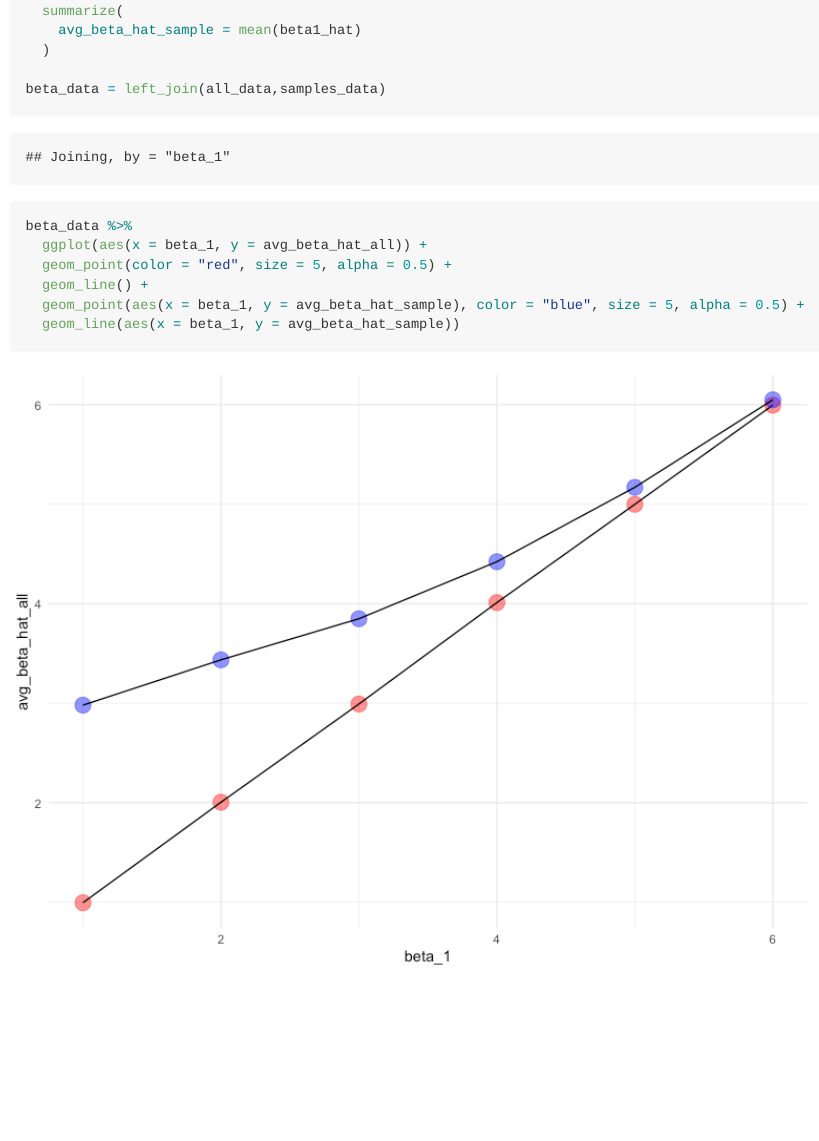
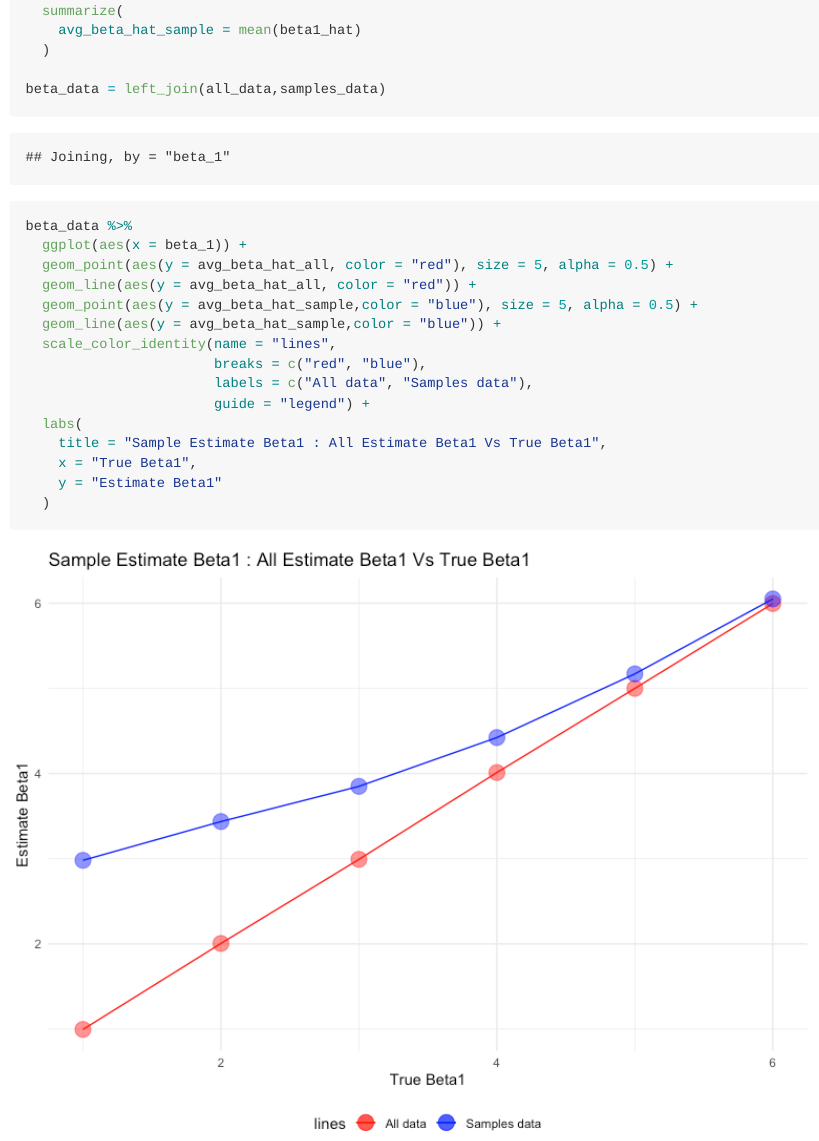
Before and after one commit to wx2233/p8105_hw5_wx2233, an R Markdown document (p8105_hw5_wx2233.Rmd): the page in a window 1100 px wide, from 6400 px down. The pictures show the output file p8105_hw5_wx2233.md that the author committed with the source, drawn offline in the style of GitHub.

Commit message:
add the second plot for problem 3

````diff
--- a/p8105_hw5_wx2233.Rmd
+++ b/p8105_hw5_wx2233.Rmd
@@ -229,11 +229,21 @@ sim_results_all %>%
 beta_data = left_join(all_data,samples_data)
 
 beta_data %>%
-  ggplot(aes(x = beta_1, y = avg_beta_hat_all)) +
-  geom_point(color = "red", size = 5, alpha = 0.5) +
-  geom_line() +
-  geom_point(aes(x = beta_1, y = avg_beta_hat_sample), color = "blue", size = 5, alpha = 0.5) +
-  geom_line(aes(x = beta_1, y = avg_beta_hat_sample))
+  ggplot(aes(x = beta_1)) +
+  geom_point(aes(y = avg_beta_hat_all, color = "red"), size = 5, alpha = 0.5) +
+  geom_line(aes(y = avg_beta_hat_all, color = "red")) +
+  geom_point(aes(y = avg_beta_hat_sample,color = "blue"), size = 5, alpha = 0.5) +
+  geom_line(aes(y = avg_beta_hat_sample,color = "blue")) +
+  scale_color_identity(name = "lines",
+                       breaks = c("red", "blue"),
+                       labels = c("All data", "Samples data"),
+                       guide = "legend") +
+  labs(
+    title = "Sample Estimate Beta1 : All Estimate Beta1 Vs True Beta1",
+    x = "True Beta1",
+    y = "Estimate Beta1"
+  )
+
 
 
 ```
````
Also changed, not shown: p8105_hw5_wx2233.md, p8105_hw5_wx2233_files/figure-gfm/unnamed-chunk-9-1.png.
